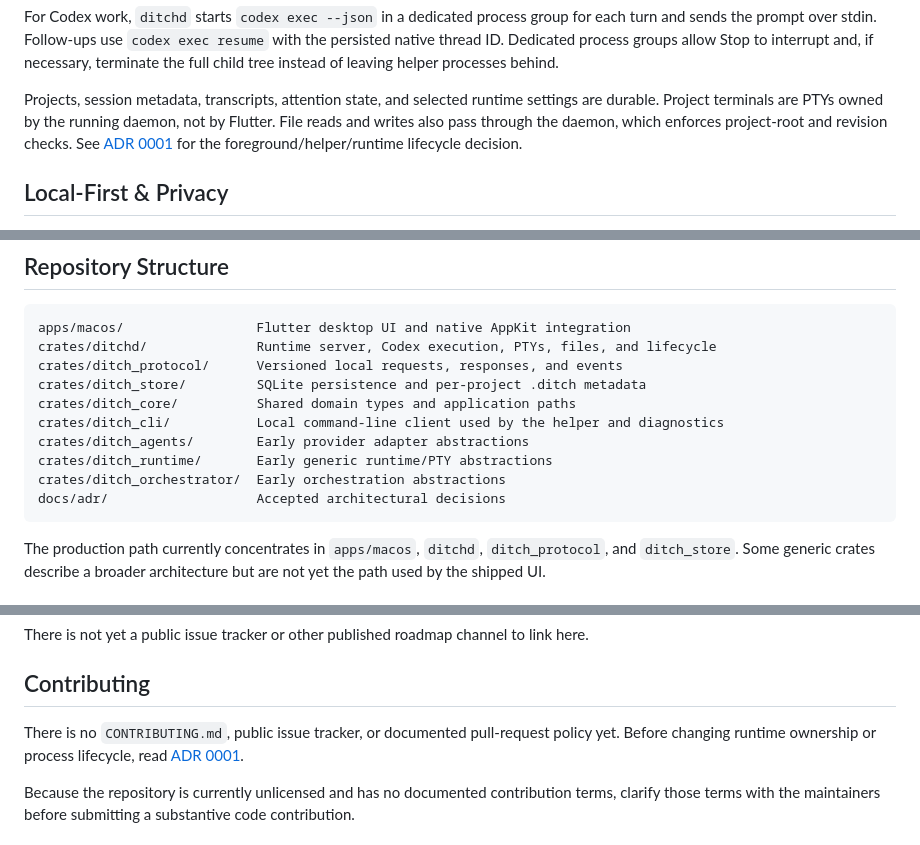
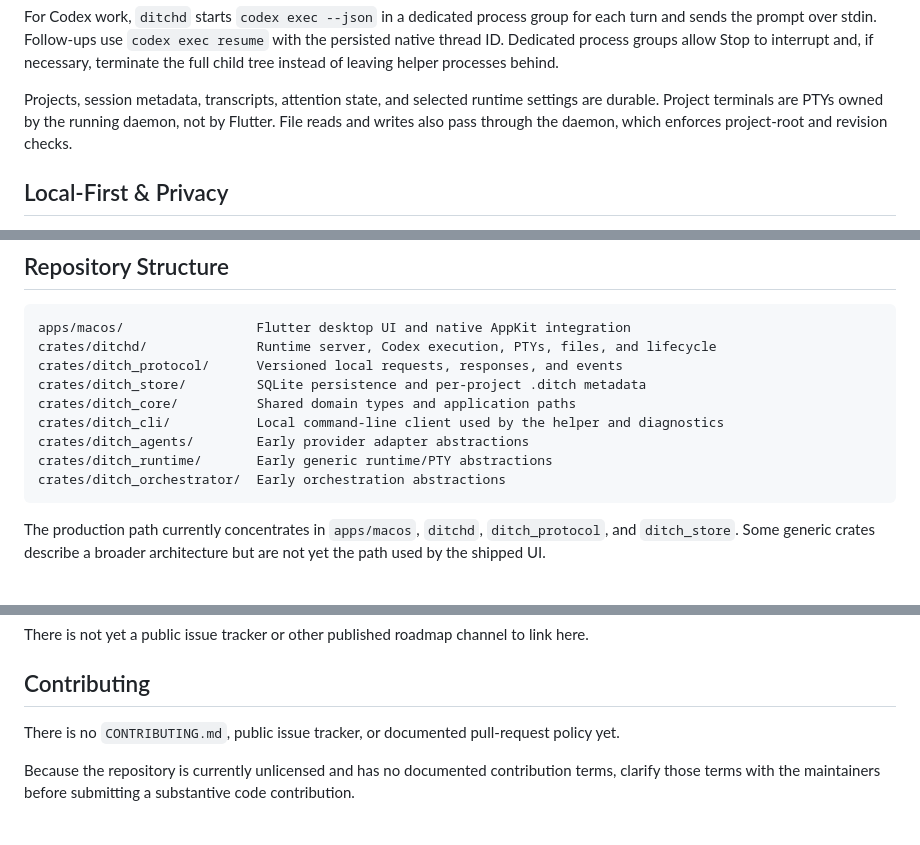
Before and after one commit to DitchNow/Ditch, a Markdown page: README.md, 3 parts joined by grey strips. Drawn GitHub-style.

````diff
--- a/README.md
+++ b/README.md
@@ -96,7 +96,7 @@ The runtime is compiled as a Rust static library into the menu-bar login-item he
 
 For Codex work, `ditchd` starts `codex exec --json` in a dedicated process group for each turn and sends the prompt over stdin. Follow-ups use `codex exec resume` with the persisted native thread ID. Dedicated process groups allow Stop to interrupt and, if necessary, terminate the full child tree instead of leaving helper processes behind.
 
-Projects, session metadata, transcripts, attention state, and selected runtime settings are durable. Project terminals are PTYs owned by the running daemon, not by Flutter. File reads and writes also pass through the daemon, which enforces project-root and revision checks. See [ADR 0001](docs/adr/0001-runtime-supervision.md) for the foreground/helper/runtime lifecycle decision.
+Projects, session metadata, transcripts, attention state, and selected runtime settings are durable. Project terminals are PTYs owned by the running daemon, not by Flutter. File reads and writes also pass through the daemon, which enforces project-root and revision checks.
 
 ## Local-First & Privacy
 
@@ -163,7 +163,6 @@ crates/ditch_cli/           Local command-line client used by the helper and dia
 crates/ditch_agents/        Early provider adapter abstractions
 crates/ditch_runtime/       Early generic runtime/PTY abstractions
 crates/ditch_orchestrator/  Early orchestration abstractions
-docs/adr/                   Accepted architectural decisions
 ```
 
 The production path currently concentrates in `apps/macos`, `ditchd`, `ditch_protocol`, and `ditch_store`. Some generic crates describe a broader architecture but are not yet the path used by the shipped UI.
@@ -176,7 +175,7 @@ There is not yet a public issue tracker or other published roadmap channel to li
 
 ## Contributing
 
-There is no `CONTRIBUTING.md`, public issue tracker, or documented pull-request policy yet. Before changing runtime ownership or process lifecycle, read [ADR 0001](docs/adr/0001-runtime-supervision.md).
+There is no `CONTRIBUTING.md`, public issue tracker, or documented pull-request policy yet.
 
 Because the repository is currently unlicensed and has no documented contribution terms, clarify those terms with the maintainers before submitting a substantive code contribution.
 
````
Also changed, not shown: other parts of README.md (+1 -2 lines).
